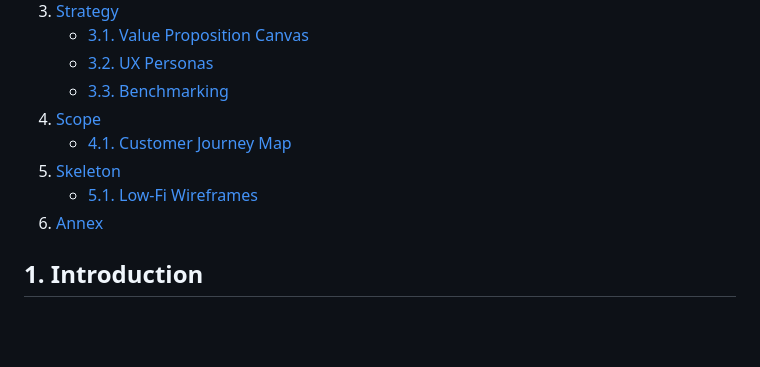
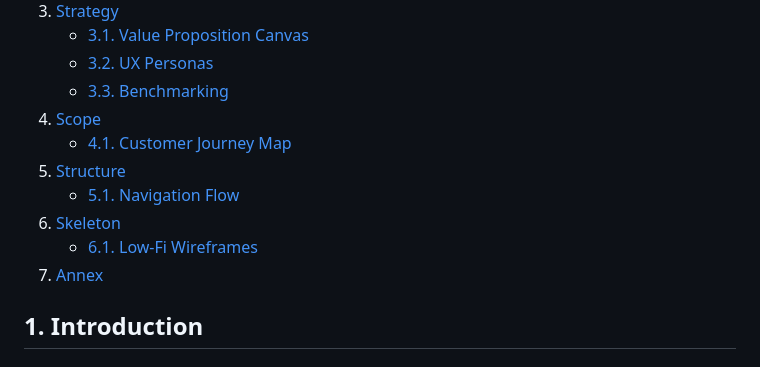
Before and after one commit to Willi005/repositorio-ui-ux, a Markdown page: README.md, the part around one of its changes. GitHub-like rendering; blank space fills up the shorter version.

```diff
--- a/README.md
+++ b/README.md
@@ -14,9 +14,11 @@ User experience design process for Justiciano: verified AI-assisted labor rights
    - [3.3. Benchmarking](#33-benchmarking)
 4. [Scope](#4-scope)
    - [4.1. Customer Journey Map](#41-customer-journey-map)
-5. [Skeleton](#5-skeleton)
-   - [5.1. Low-Fi Wireframes](#51-low-fi-wireframes)
-6. [Annex](#6-annex)
+5. [Structure](#5-structure)
+   - [5.1. Navigation Flow](#51-navigation-flow)
+6. [Skeleton](#6-skeleton)
+   - [6.1. Low-Fi Wireframes](#61-low-fi-wireframes)
+7. [Annex](#7-annex)
 
 ## 1. Introduction
 
```
Also changed, not shown: other parts of README.md (+14 -3 lines).
